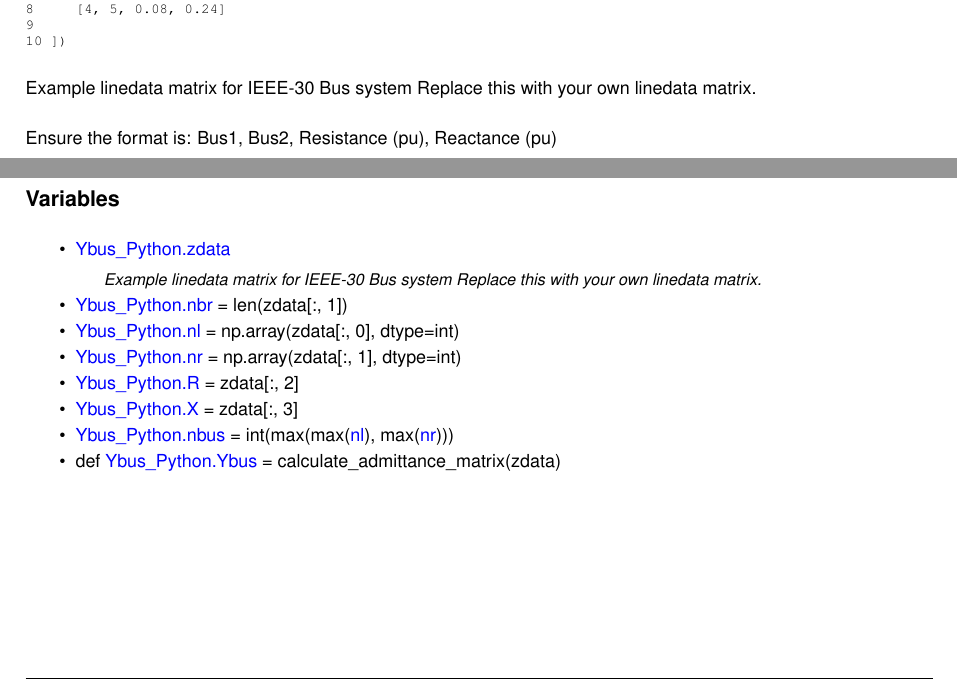
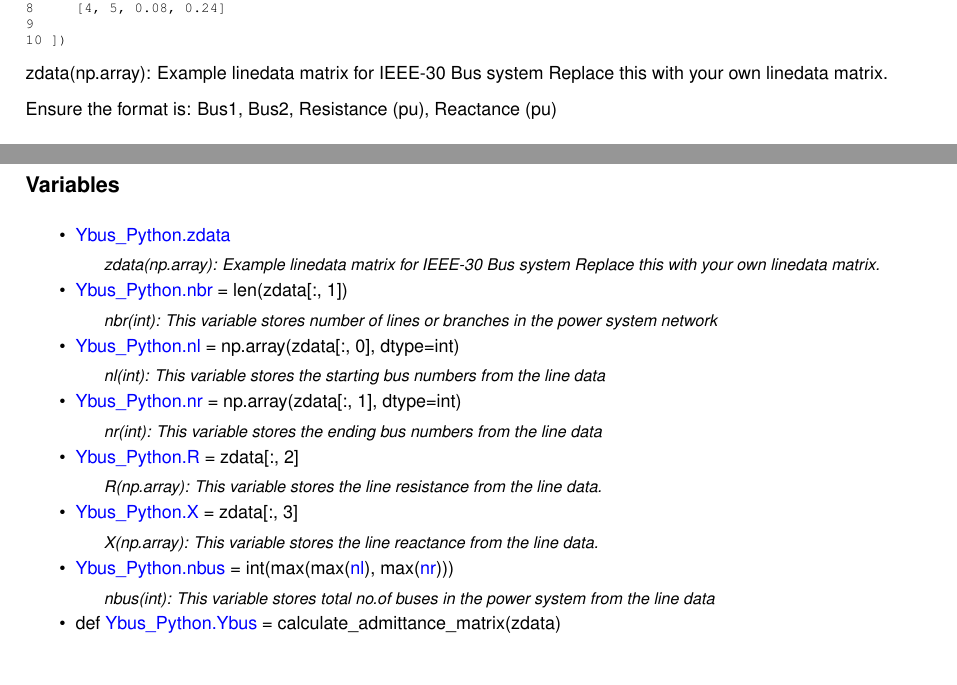
Before and after one commit to Sree2011/codes-loadflow-analysis, a LaTeX book (docs/latex/refman.tex, which reads docs/latex/Ybus__Python_8py.tex, docs/latex/namespaceYbus__Python.tex): two parts of pages 13 and 25 of 28, joined at a grey line, cut so that both start at the same text. Compiled offline with pdfLaTeX.

Commit message:
Update documentation

```diff
--- a/docs/latex/Ybus__Python_8py.tex
+++ b/docs/latex/Ybus__Python_8py.tex
@@ -18,18 +18,18 @@ def \mbox{\hyperlink{namespaceYbus__Python_a36997eff40ce42c24fdf980b6fba21c4}{Yb
 \begin{DoxyCompactItemize}
 \item
 \mbox{\hyperlink{namespaceYbus__Python_a7090c9ce28ddaed32c5bdd92d78347fe}{Ybus\+\_\+\+Python.\+zdata}}
-\begin{DoxyCompactList}\small\item\em Example linedata matrix for IEEE-\/30 Bus system Replace this with your own linedata matrix. \end{DoxyCompactList}\item
+\begin{DoxyCompactList}\small\item\em zdata(np.\+array)\+: Example linedata matrix for IEEE-\/30 Bus system Replace this with your own linedata matrix. \end{DoxyCompactList}\item
 \mbox{\hyperlink{namespaceYbus__Python_ad1cde47feef0d59f44bfe17e291369c6}{Ybus\+\_\+\+Python.\+nbr}} = len(zdata\mbox{[}\+:, 1\mbox{]})
-\item
+\begin{DoxyCompactList}\small\item\em nbr(int)\+: This variable stores number of lines or branches in the power system network \end{DoxyCompactList}\item
 \mbox{\hyperlink{namespaceYbus__Python_a3373b7aada0b9c77891659bb28d5592f}{Ybus\+\_\+\+Python.\+nl}} = np.\+array(zdata\mbox{[}\+:, 0\mbox{]}, dtype=int)
-\item
+\begin{DoxyCompactList}\small\item\em nl(int)\+: This variable stores the starting bus numbers from the line data \end{DoxyCompactList}\item
 \mbox{\hyperlink{namespaceYbus__Python_ab595cbcd2b6c783038faa89931713614}{Ybus\+\_\+\+Python.\+nr}} = np.\+array(zdata\mbox{[}\+:, 1\mbox{]}, dtype=int)
-\item
+\begin{DoxyCompactList}\small\item\em nr(int)\+: This variable stores the ending bus numbers from the line data \end{DoxyCompactList}\item
 \mbox{\hyperlink{namespaceYbus__Python_a9dfdc2f385bd66bf3a514dd8ab75f75a}{Ybus\+\_\+\+Python.\+R}} = zdata\mbox{[}\+:, 2\mbox{]}
-\item
+\begin{DoxyCompactList}\small\item\em R(np.\+array)\+: This variable stores the line resistance from the line data. \end{DoxyCompactList}\item
 \mbox{\hyperlink{namespaceYbus__Python_a99131e0f417d515d45b9583f7917fced}{Ybus\+\_\+\+Python.\+X}} = zdata\mbox{[}\+:, 3\mbox{]}
-\item
+\begin{DoxyCompactList}\small\item\em X(np.\+array)\+: This variable stores the line reactance from the line data. \end{DoxyCompactList}\item
 \mbox{\hyperlink{namespaceYbus__Python_a8b77a86f6929d937247685ff621fb31d}{Ybus\+\_\+\+Python.\+nbus}} = int(max(max(\mbox{\hyperlink{Ybus__matlab_8m_a4f6d773a512f63c50efdf8a852f2fbd3}{nl}}), max(\mbox{\hyperlink{Ybus__matlab_8m_a62b91f472c8056d13d9cf9e3c47f95b0}{nr}})))
-\item
+\begin{DoxyCompactList}\small\item\em nbus(int)\+: This variable stores total no.\+of buses in the power system from the line data \end{DoxyCompactList}\item
 def \mbox{\hyperlink{namespaceYbus__Python_a815d9c76682474f52c1718b5d23ca513}{Ybus\+\_\+\+Python.\+Ybus}} = calculate\+\_\+admittance\+\_\+matrix(zdata)
 \end{DoxyCompactItemize}
--- a/docs/latex/namespaceYbus__Python.tex
+++ b/docs/latex/namespaceYbus__Python.tex
@@ -138,6 +162,6 @@ Args:
 \end{DoxyCode}
 
 
-Example linedata matrix for IEEE-\/30 Bus system Replace this with your own linedata matrix.
+zdata(np.\+array)\+: Example linedata matrix for IEEE-\/30 Bus system Replace this with your own linedata matrix.
 
 Ensure the format is\+: Bus1, Bus2, Resistance (pu), Reactance (pu)
```
Also changed, not shown: docs/latex/namespaceYbus__Python.tex (38 more changed lines), 2 other files.
